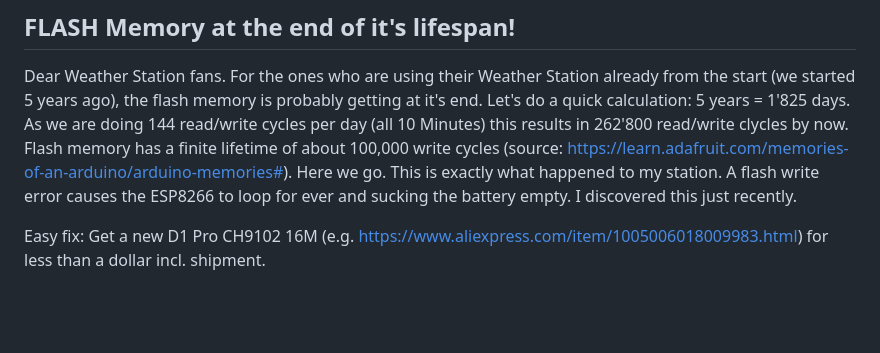
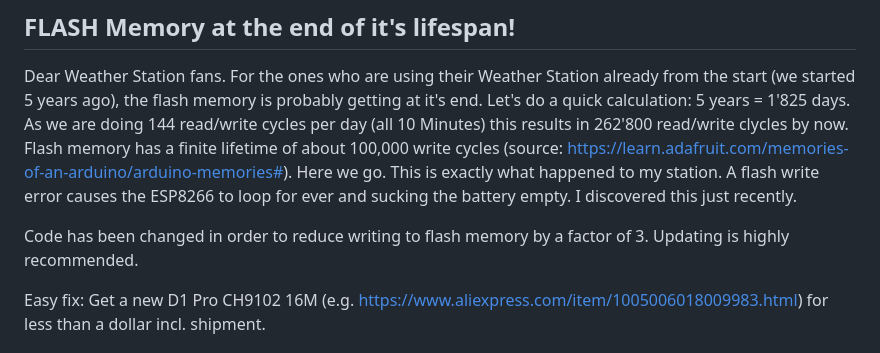
Before and after one commit to esistich/Solar_WiFi_Weather_Station_Ecosystem, a Markdown page: README.md, the part around the change. Drawn GitHub-style; blank space fills up the shorter version.

```diff
--- a/README.md
+++ b/README.md
@@ -6,6 +6,8 @@ Authors of the base code: Keith Hungerford and Debasish Dutta - Excellent work,
 ## FLASH Memory at the end of it's lifespan!
 Dear Weather Station fans. For the ones who are using their Weather Station already from the start (we started 5 years ago), the flash memory is probably getting at it's end. Let's do a quick calculation:
 5 years = 1'825 days. As we are doing 144 read/write cycles per day (all 10 Minutes) this results in 262'800 read/write clycles by now. Flash memory has a finite lifetime of about 100,000 write cycles (source: https://learn.adafruit.com/memories-of-an-arduino/arduino-memories#). Here we go. This is exactly what happened to my station. A flash write error causes the ESP8266 to loop for ever and sucking the battery empty. I discovered this just recently.
+
+Code has been changed in order to reduce writing to flash memory by a factor of 3. Updating is highly recommended.
 
 Easy fix: Get a new D1 Pro CH9102 16M (e.g. https://www.aliexpress.com/item/1005006018009983.html) for less than a dollar incl. shipment.
 
```
